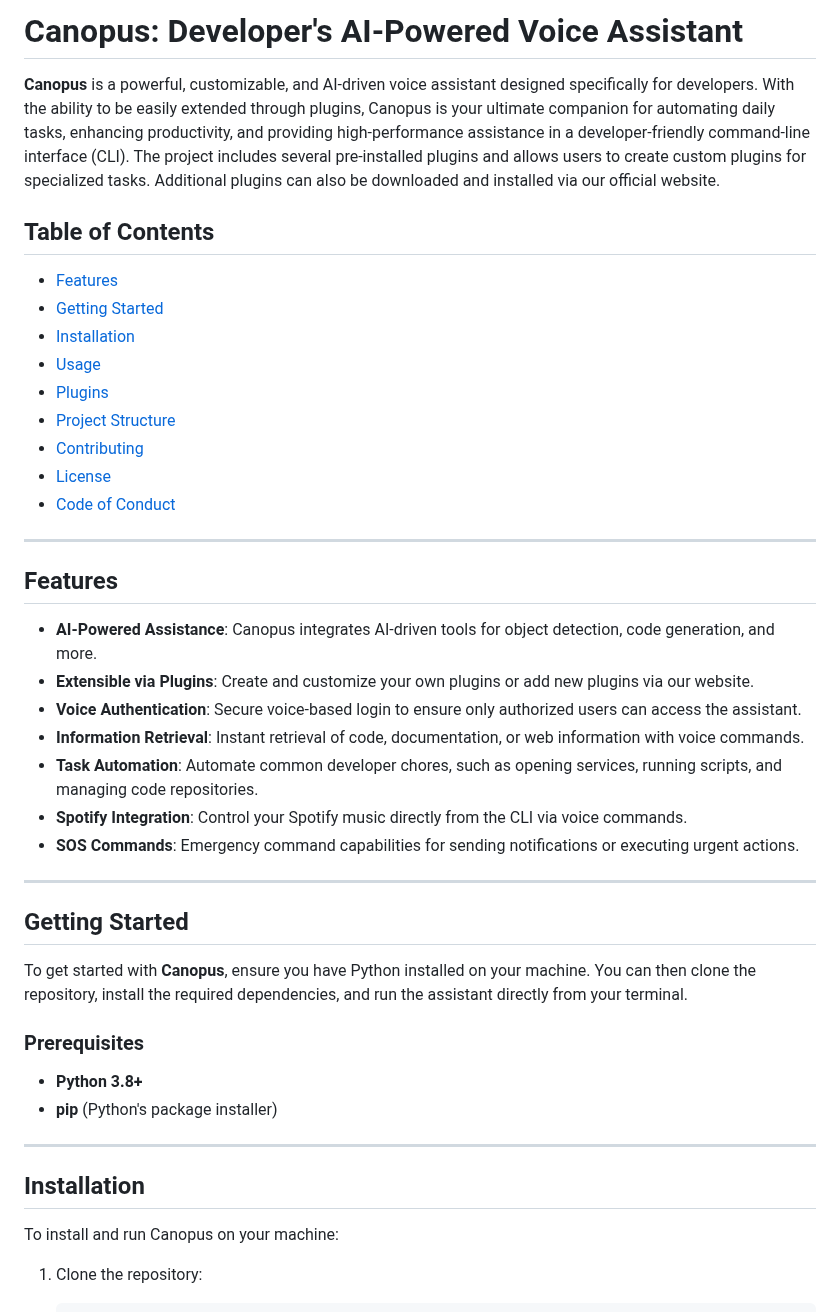
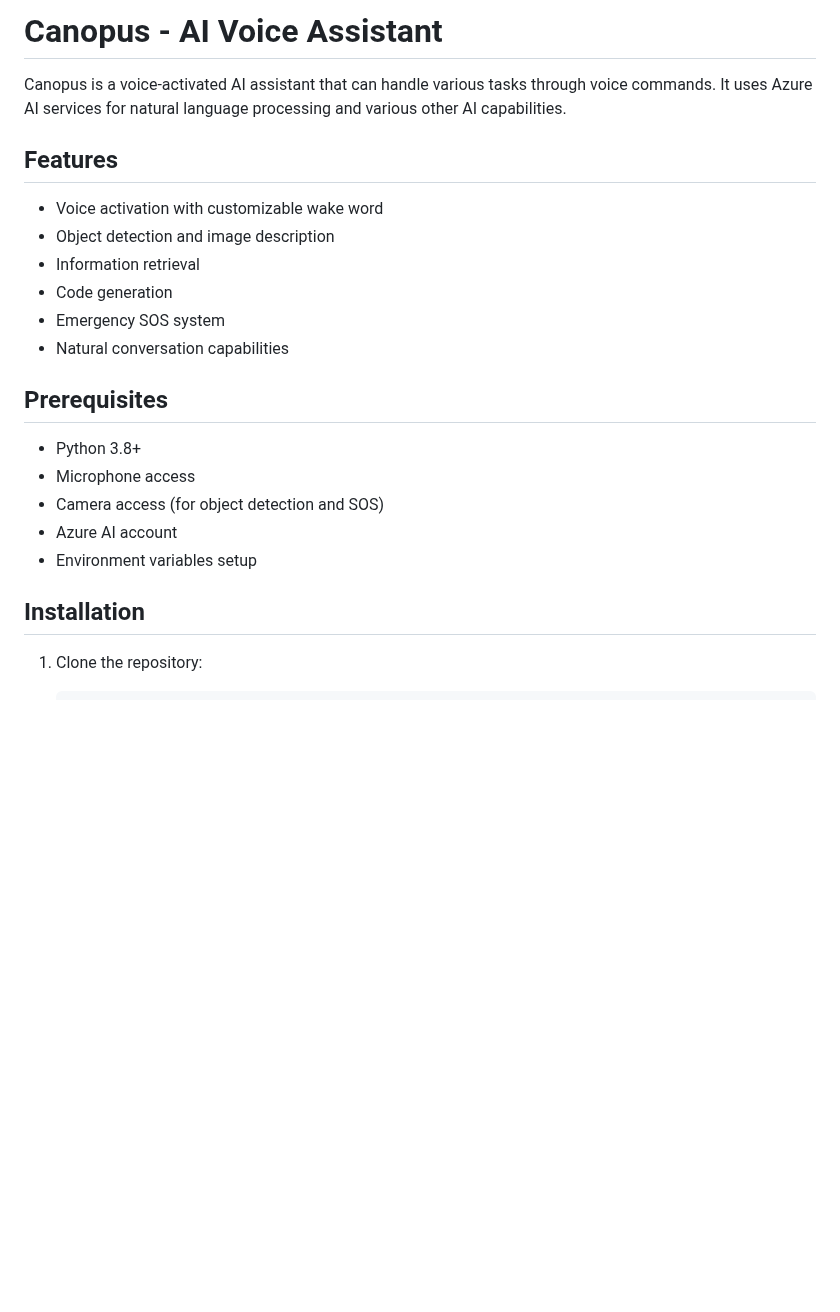
Before and after one commit to Canopus-Development/Canopus, a Markdown page: README.md, the part around the change. GitHub-like rendering; blank space fills up the shorter version.

Commit message:
Canopus v2.0

````diff
--- a/README.md
+++ b/README.md
@@ -1,47 +1,25 @@
-# Canopus: Developer's AI-Powered Voice Assistant
+# Canopus - AI Voice Assistant
 
-**Canopus** is a powerful, customizable, and AI-driven voice assistant designed specifically for developers. With the ability to be easily extended through plugins, Canopus is your ultimate companion for automating daily tasks, enhancing productivity, and providing high-performance assistance in a developer-friendly command-line interface (CLI). The project includes several pre-installed plugins and allows users to create custom plugins for specialized tasks. Additional plugins can also be downloaded and installed via our official website.
-
-## Table of Contents
-
-- [Features](#features)
-- [Getting Started](#getting-started)
-- [Installation](#installation)
-- [Usage](#usage)
-- [Plugins](#plugins)
-- [Project Structure](#project-structure)
-- [Contributing](#contributing)
-- [License](#license)
-- [Code of Conduct](#code-of-conduct)
-
----
+Canopus is a voice-activated AI assistant that can handle various tasks through voice commands. It uses Azure AI services for natural language processing and various other AI capabilities.
 
 ## Features
 
-- **AI-Powered Assistance**: Canopus integrates AI-driven tools for object detection, code generation, and more.
-- **Extensible via Plugins**: Create and customize your own plugins or add new plugins via our website.
-- **Voice Authentication**: Secure voice-based login to ensure only authorized users can access the assistant.
-- **Information Retrieval**: Instant retrieval of code, documentation, or web information with voice commands.
-- **Task Automation**: Automate common developer chores, such as opening services, running scripts, and managing code repositories.
-- **Spotify Integration**: Control your Spotify music directly from the CLI via voice commands.
-- **SOS Commands**: Emergency command capabilities for sending notifications or executing urgent actions.
+- Voice activation with customizable wake word
+- Object detection and image description
+- Information retrieval
+- Code generation
+- Emergency SOS system
+- Natural conversation capabilities
 
----
+## Prerequisites
 
-## Getting Started
-
-To get started with **Canopus**, ensure you have Python installed on your machine. You can then clone the repository, install the required dependencies, and run the assistant directly from your terminal.
-
-### Prerequisites
-
-- **Python 3.8+**
-- **pip** (Python's package installer)
-
----
+- Python 3.8+
+- Microphone access
+- Camera access (for object detection and SOS)
+- Azure AI account
+- Environment variables setup
 
 ## Installation
-
-To install and run Canopus on your machine:
 
 1. Clone the repository:
    ```bash
````
